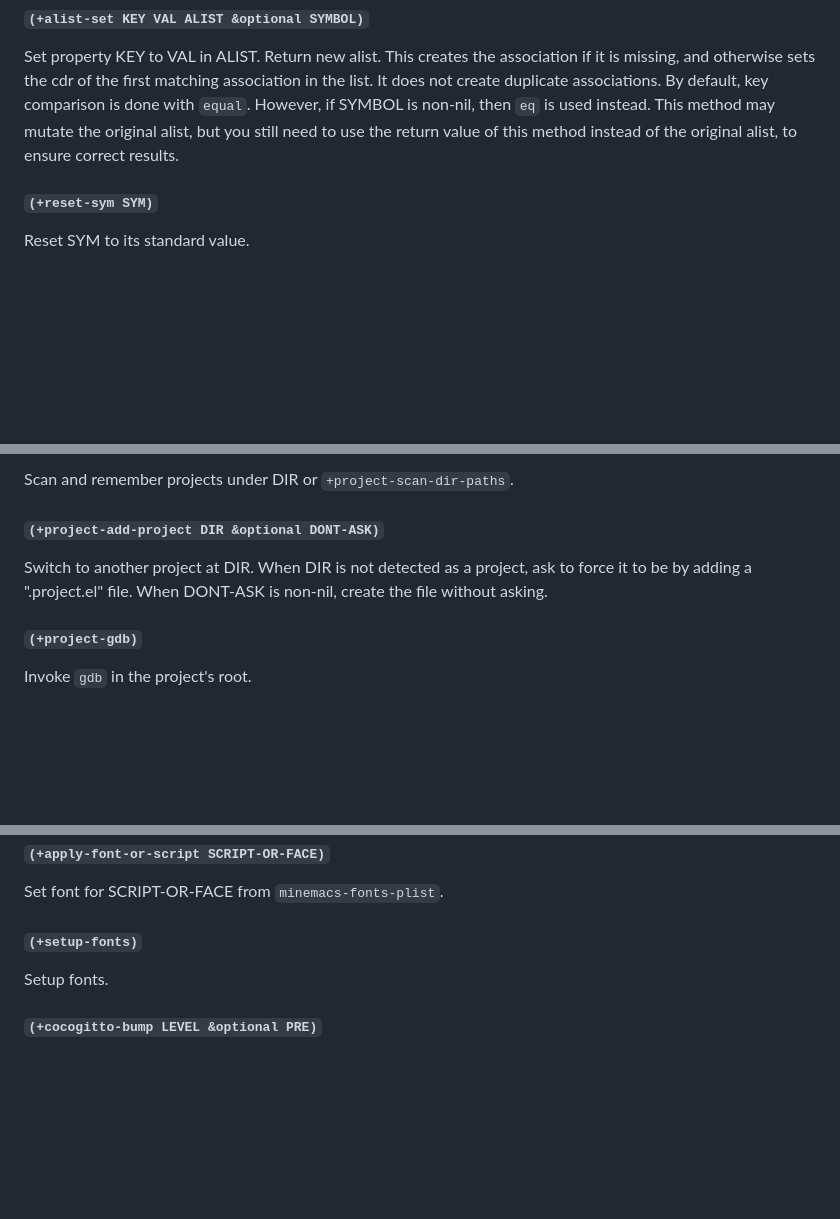
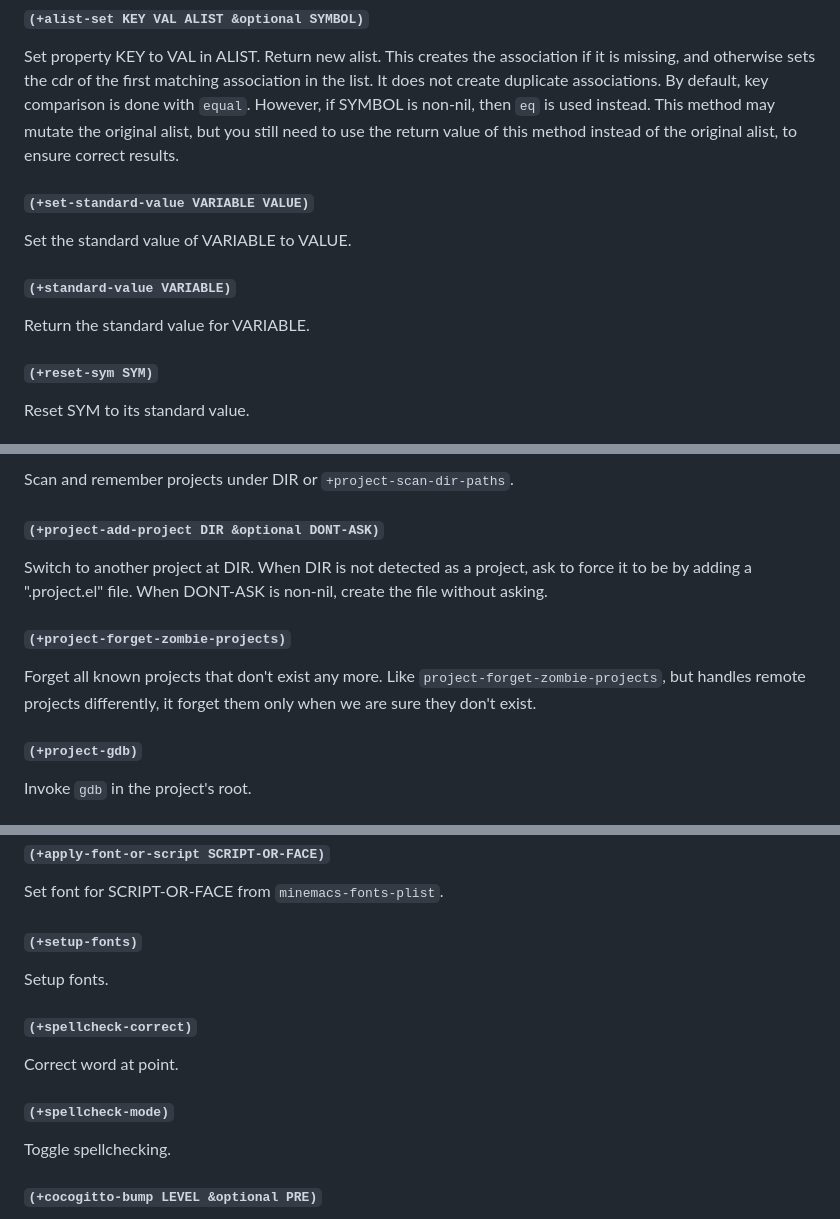
Before and after one commit to abougouffa/minemacs, a Markdown page: DOCS.md, 3 parts joined by grey strips. GitHub-like rendering; blank space fills up the shorter version.

Commit message:
docs: regenerate the documentation

```diff
--- a/DOCS.md
+++ b/DOCS.md
@@ -342,6 +342,14 @@ associations. By default, key comparison is done with `equal`. However, if
 SYMBOL is non-nil, then `eq` is used instead.
 This method may mutate the original alist, but you still need to use the return
 value of this method instead of the original alist, to ensure correct results.
+
+#### `(+set-standard-value VARIABLE VALUE)`
+
+Set the standard value of VARIABLE to VALUE.
+
+#### `(+standard-value VARIABLE)`
+
+Return the standard value for VARIABLE.
 
 #### `(+reset-sym SYM)`
 
@@ -834,6 +842,12 @@ Switch to another project at DIR.
 When DIR is not detected as a project, ask to force it to be by adding a
 ".project.el" file. When DONT-ASK is non-nil, create the file without asking.
 
+#### `(+project-forget-zombie-projects)`
+
+Forget all known projects that don't exist any more.
+Like `project-forget-zombie-projects`, but handles remote projects differently,
+it forget them only when we are sure they don't exist.
+
 #### `(+project-gdb)`
 
 Invoke `gdb` in the project's root.
@@ -990,6 +1004,14 @@ Set font for SCRIPT-OR-FACE from `minemacs-fonts-plist`.
 
 Setup fonts.
 
+#### `(+spellcheck-correct)`
+
+Correct word at point.
+
+#### `(+spellcheck-mode)`
+
+Toggle spellchecking.
+
 #### `(+cocogitto-bump LEVEL &optional PRE)`
 
 Bump version LEVEL (`auto`, `major`, `minor` or `patch`), and with PRE if it
```
